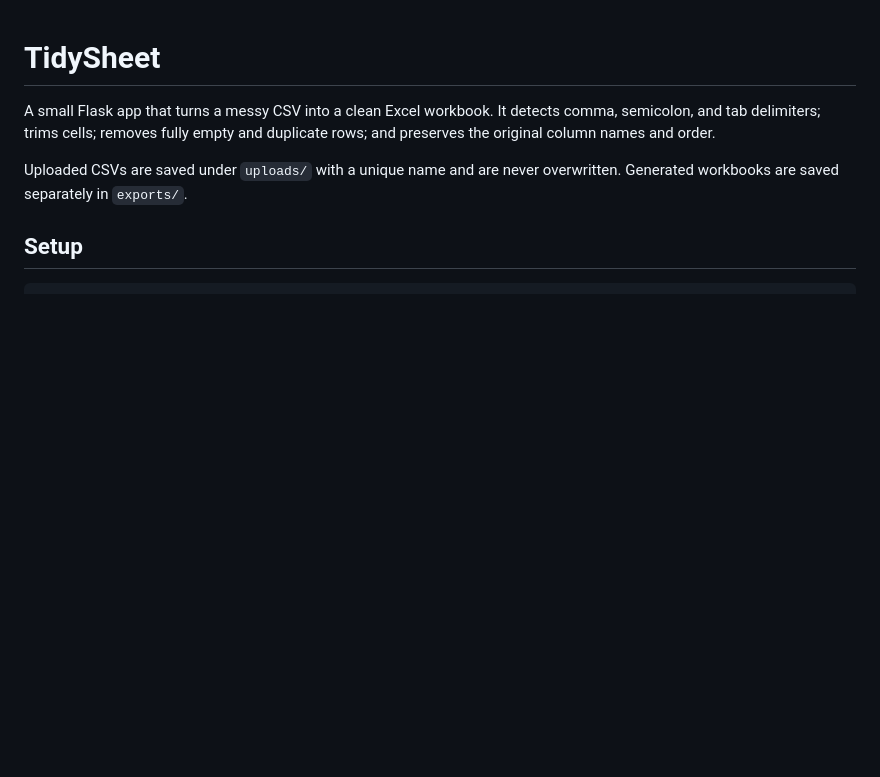
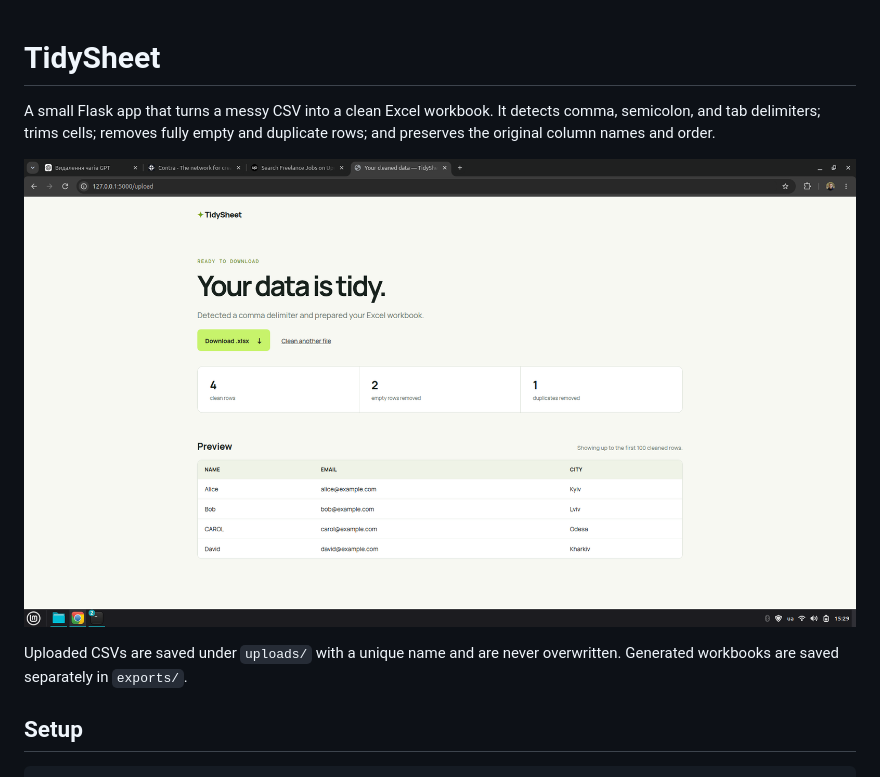
Before and after one commit to legroman/csv-web-app, a Markdown page: README.md, the part around the change. Rendered like a GitHub page; pictures changed too: screenshots/tidysheet-result.png (added); blank space fills up the shorter version.

Commit message:
Add TidySheet portfolio screenshot

```diff
--- a/README.md
+++ b/README.md
@@ -1,6 +1,8 @@
 # TidySheet
 
 A small Flask app that turns a messy CSV into a clean Excel workbook. It detects comma, semicolon, and tab delimiters; trims cells; removes fully empty and duplicate rows; and preserves the original column names and order.
+
+![TidySheet cleaned CSV preview](screenshots/tidysheet-result.png)
 
 Uploaded CSVs are saved under `uploads/` with a unique name and are never overwritten. Generated workbooks are saved separately in `exports/`.
 
```
